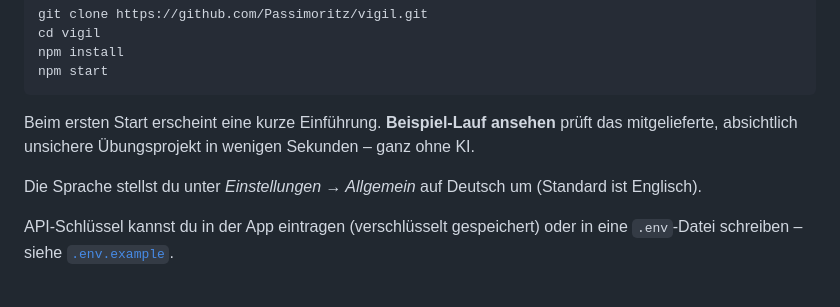
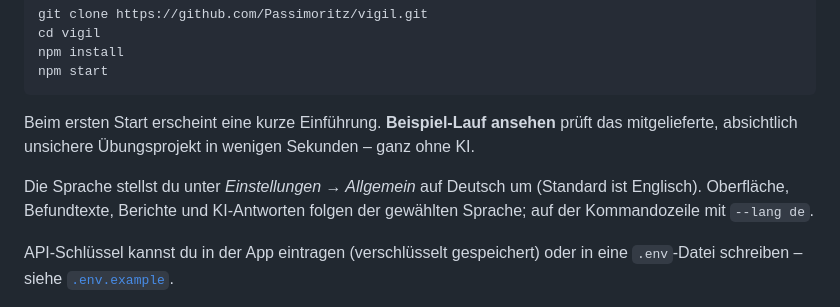
Before and after one commit to Passimoritz/vigil, a Markdown page: README.de.md, the part around the change. Drawn GitHub-style.

```diff
--- a/README.de.md
+++ b/README.de.md
@@ -101,7 +101,7 @@ npm start
 
 Beim ersten Start erscheint eine kurze Einführung. **Beispiel-Lauf ansehen** prüft das mitgelieferte, absichtlich unsichere Übungsprojekt in wenigen Sekunden – ganz ohne KI.
 
-Die Sprache stellst du unter *Einstellungen → Allgemein* auf Deutsch um (Standard ist Englisch).
+Die Sprache stellst du unter *Einstellungen → Allgemein* auf Deutsch um (Standard ist Englisch). Oberfläche, Befundtexte, Berichte und KI-Antworten folgen der gewählten Sprache; auf der Kommandozeile mit `--lang de`.
 
 API-Schlüssel kannst du in der App eintragen (verschlüsselt gespeichert) oder in eine `.env`-Datei schreiben – siehe [`.env.example`](.env.example).
 
```
Also changed, not shown: README.md (+1 -1 lines), docs/images/overview-detail.png, docs/images/overview.png, docs/images/results.png, 11 other files.
